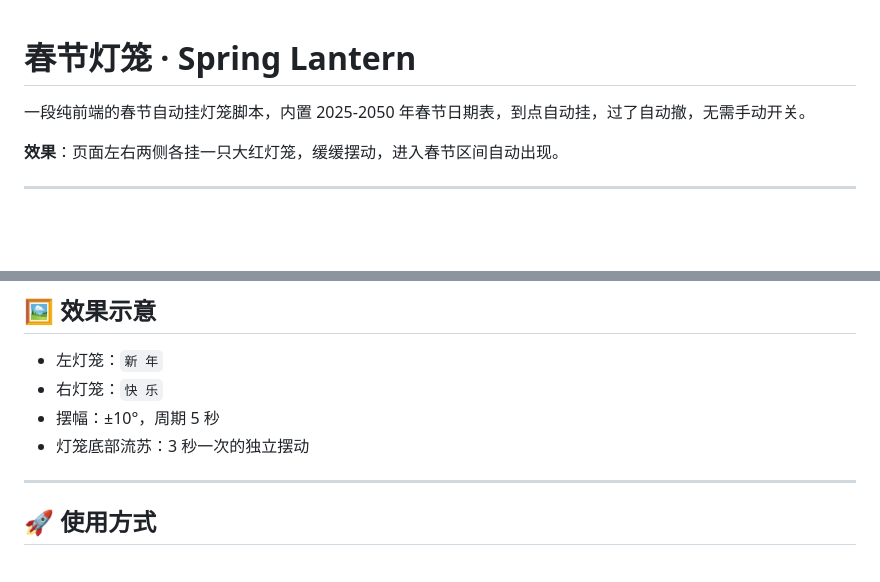
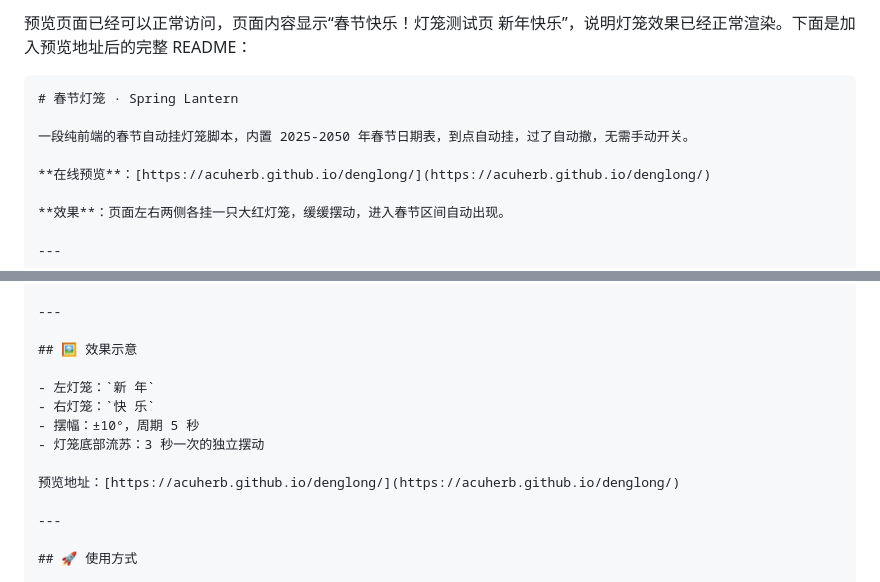
Before and after one commit to acuherb/denglong, a Markdown page: README.md, 2 parts joined by grey strips. Drawn GitHub-style; blank space fills up the shorter version.

Commit message:
Enhance README with project overview and preview link
Updated README with preview details and project description.

````diff
--- a/README.md
+++ b/README.md
@@ -1,7 +1,11 @@
+预览页面已经可以正常访问，页面内容显示“春节快乐！灯笼测试页 新年快乐”，说明灯笼效果已经正常渲染。下面是加入预览地址后的完整 README：
 
+```markdown
 # 春节灯笼 · Spring Lantern
 
 一段纯前端的春节自动挂灯笼脚本，内置 2025-2050 年春节日期表，到点自动挂，过了自动撤，无需手动开关。
+
+**在线预览**：[https://acuherb.github.io/denglong/](https://acuherb.github.io/denglong/)
 
 **效果**：页面左右两侧各挂一只大红灯笼，缓缓摆动，进入春节区间自动出现。
 
@@ -24,6 +28,8 @@
 - 右灯笼：`快 乐`
 - 摆幅：±10°，周期 5 秒
 - 灯笼底部流苏：3 秒一次的独立摆动
+
+预览地址：[https://acuherb.github.io/denglong/](https://acuherb.github.io/denglong/)
 
 ---
 
````
